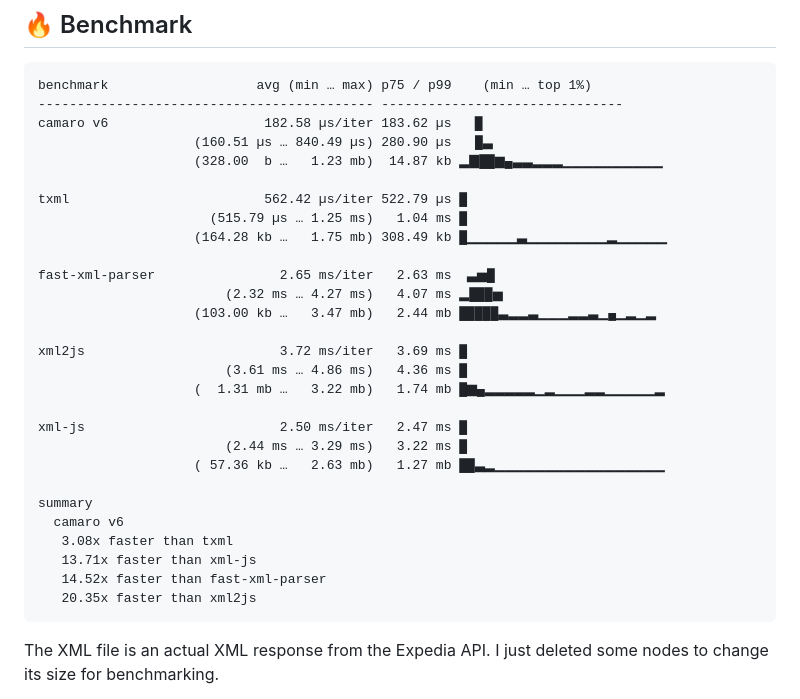
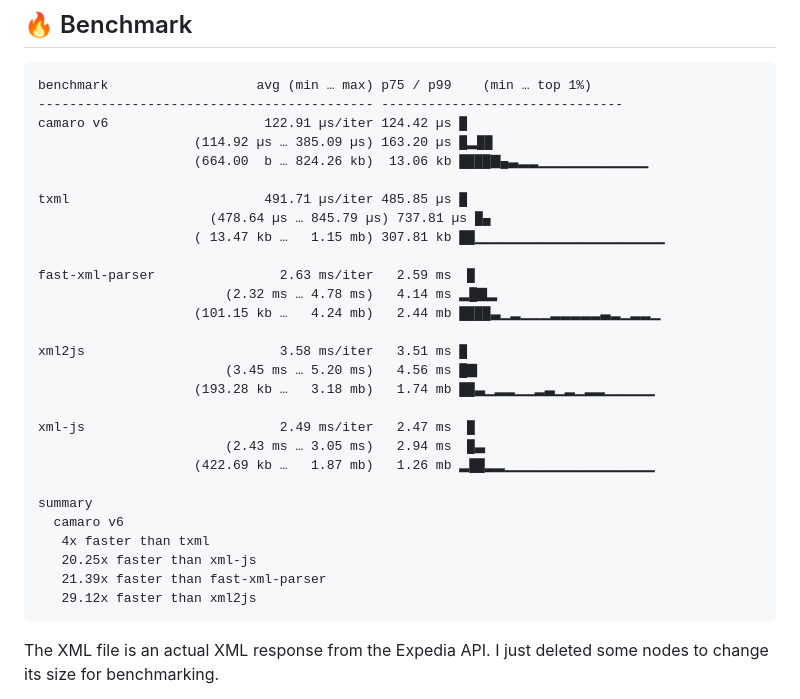
Before and after one commit to tuananh/camaro, a Markdown page: README.md, the part around the change. GitHub-like rendering.

Commit message:
chore: update readme with latest bench
Signed-off-by: Tuan Anh Tran <me@tuananh.org>

````diff
--- a/README.md
+++ b/README.md
@@ -24,32 +24,32 @@
 ```
 benchmark                   avg (min … max) p75 / p99    (min … top 1%)
 ------------------------------------------- -------------------------------
-camaro v6                    182.58 µs/iter 183.62 µs   █
-                    (160.51 µs … 840.49 µs) 280.90 µs   █▃
-                    (328.00  b …   1.23 mb)  14.87 kb ▂▇██▆▄▃▃▂▂▂▁▁▁▁▁▁▁▁▁▁
+camaro v6                    122.91 µs/iter 124.42 µs █
+                    (114.92 µs … 385.09 µs) 163.20 µs █▂██
+                    (664.00  b … 824.26 kb)  13.06 kb ████▇▄▃▂▂▁▁▁▁▁▁▁▁▁▁▁
 
-txml                         562.42 µs/iter 522.79 µs █
-                      (515.79 µs … 1.25 ms)   1.04 ms █
-                    (164.28 kb …   1.75 mb) 308.49 kb █▁▁▁▁▁▃▁▁▁▁▁▁▁▁▂▁▁▁▁▁
+txml                         491.71 µs/iter 485.85 µs █
+                      (478.64 µs … 845.79 µs) 737.81 µs █▄
+                    ( 13.47 kb …   1.15 mb) 307.81 kb ██▁▁▁▁▁▁▁▁▁▁▁▁▁▁▁▁▁▁▁
 
-fast-xml-parser                2.65 ms/iter   2.63 ms  ▃▅█
-                        (2.32 ms … 4.27 ms)   4.07 ms ▂███▅
-                    (103.00 kb …   3.47 mb)   2.44 mb █████▃▂▂▃▁▁▁▂▂▃▁▄▁▂▁▂
+fast-xml-parser                2.63 ms/iter   2.59 ms  █
+                        (2.32 ms … 4.78 ms)   4.14 ms ▂█▇▂
+                    (101.15 kb …   4.24 mb)   2.44 mb ████▃▁▂▁▁▁▂▂▂▂▂▃▂▁▂▂▁
 
-xml2js                         3.72 ms/iter   3.69 ms █
-                        (3.61 ms … 4.86 ms)   4.36 ms █
-                    (  1.31 mb …   3.22 mb)   1.74 mb █▆▄▂▂▂▂▂▁▂▁▁▁▂▂▁▁▁▁▁▂
+xml2js                         3.58 ms/iter   3.51 ms █
+                        (3.45 ms … 5.20 ms)   4.56 ms █▇
+                    (193.28 kb …   3.18 mb)   1.74 mb ██▃▁▂▂▁▁▂▃▁▂▁▂▂▁▁▁▁▁
 
-xml-js                         2.50 ms/iter   2.47 ms █
-                        (2.44 ms … 3.29 ms)   3.22 ms █
-                    ( 57.36 kb …   2.63 mb)   1.27 mb ██▃▂▁▁▁▁▁▁▁▁▁▁▁▁▁▁▁▁▁
+xml-js                         2.49 ms/iter   2.47 ms  █
+                        (2.43 ms … 3.05 ms)   2.94 ms  █▃
+                    (422.69 kb …   1.87 mb)   1.26 mb ▂██▂▂▁▁▁▁▁▁▁▁▁▁▁▁▁▁▁
 
 summary
   camaro v6
-   3.08x faster than txml
-   13.71x faster than xml-js
-   14.52x faster than fast-xml-parser
-   20.35x faster than xml2js
+   4x faster than txml
+   20.25x faster than xml-js
+   21.39x faster than fast-xml-parser
+   29.12x faster than xml2js
 ```
 
 The XML file is an actual XML response from the Expedia API. I just deleted some nodes to change its size for benchmarking.
````
